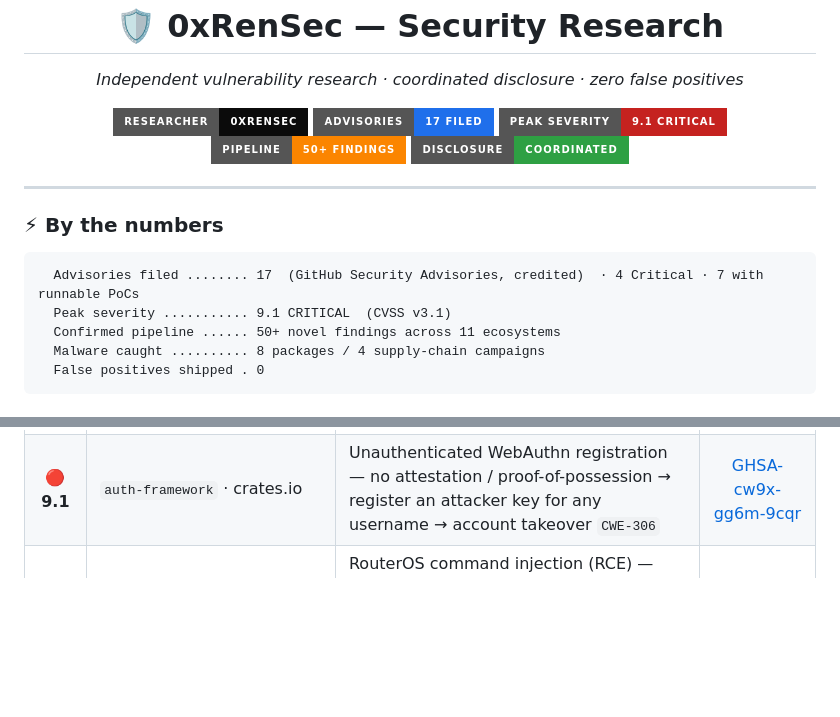
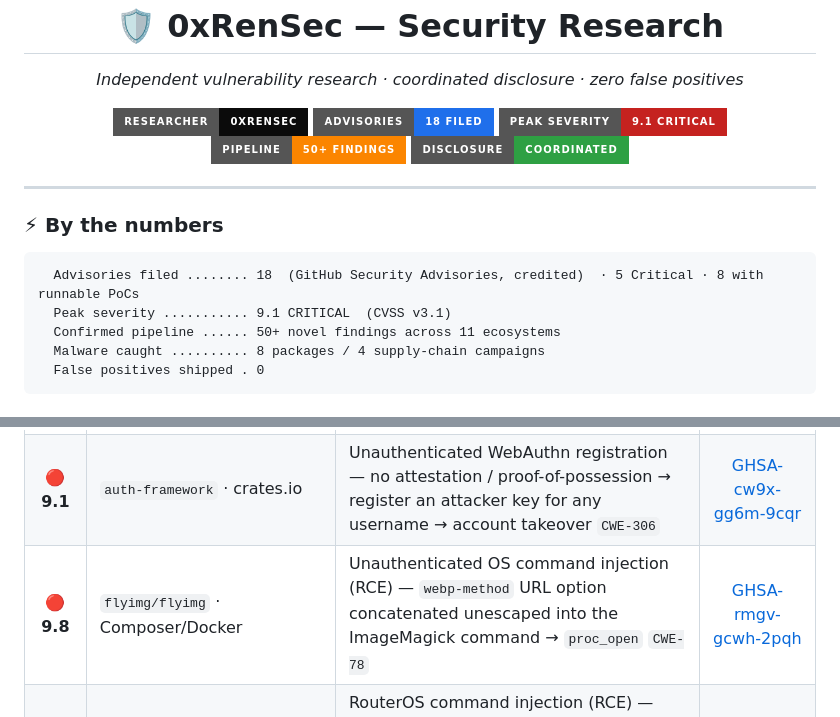
Before and after one commit to 0xRenSec/security-research, a Markdown page: README.md, 2 parts joined by grey strips. GitHub-like rendering; badges without logos; blank space fills up the shorter version.

Commit message:
Add flyimg advisory (18th filed) — unauthenticated OS command injection RCE
GHSA-rmgv-gcwh-2pqh — flyimg/flyimg <=1.12.2 (CRITICAL 9.8): the webp-method
URL option (webpm_<value>) is concatenated into the ImageMagick command WITHOUT
escapeshellarg (quality/path on the same lines ARE escaped), built via the
Command class and run via proc_open(string) -> /bin/sh -c, so an unauthenticated
GET /upload/o_webp,webpm_$(id)/<src> achieves RCE (security_key:'' by default).
Confirmed with a runnable PoC executing the injected command via the real
Command + proc_open path. CWE-78/77. Bumped to 18 (5 Critical, 8 PoCs).

````diff
--- a/README.md
+++ b/README.md
@@ -4,7 +4,7 @@
 
 <p align="center">
   <img src="https://img.shields.io/badge/researcher-0xRenSec-0b0b0b?style=for-the-badge&logo=hackthebox&logoColor=9fef00">
-  <img src="https://img.shields.io/badge/advisories-17_filed-1f6feb?style=for-the-badge&logo=github">
+  <img src="https://img.shields.io/badge/advisories-18_filed-1f6feb?style=for-the-badge&logo=github">
   <img src="https://img.shields.io/badge/peak_severity-9.1_CRITICAL-c5221f?style=for-the-badge">
   <img src="https://img.shields.io/badge/pipeline-50%2B_findings-fb8500?style=for-the-badge">
   <img src="https://img.shields.io/badge/disclosure-coordinated-2ea043?style=for-the-badge">
@@ -14,7 +14,7 @@
 
 ### ⚡ By the numbers
 ```
-  Advisories filed ........ 17  (GitHub Security Advisories, credited)  · 4 Critical · 7 with runnable PoCs
+  Advisories filed ........ 18  (GitHub Security Advisories, credited)  · 5 Critical · 8 with runnable PoCs
   Peak severity ........... 9.1 CRITICAL  (CVSS v3.1)
   Confirmed pipeline ...... 50+ novel findings across 11 ecosystems
   Malware caught .......... 8 packages / 4 supply-chain campaigns
@@ -31,6 +31,7 @@
 | 🔴 **9.1** | walt.id Community Stack · Maven/JVM | Credential issuer impersonation — token `x5c` cert trusted as the issuer key, no trust-anchor / `iss` binding `CWE-295` | [GHSA-f8cq-qgpw-v6vc](https://github.com/walt-id/waltid-identity/security/advisories/GHSA-f8cq-qgpw-v6vc) |
 | 🔴 **9.1** | `@solidus-network/auth` · npm | Auth bypass — VP signature verified against an attacker-controlled `proof.verificationMethod`, no binding to the holder DID → authenticate as anyone `CWE-290` | [GHSA-hqg3-xcww-rfm7](https://github.com/solidusnetwork/sdk/security/advisories/GHSA-hqg3-xcww-rfm7) |
 | 🔴 **9.1** | `auth-framework` · crates.io | Unauthenticated WebAuthn registration — no attestation / proof-of-possession → register an attacker key for any username → account takeover `CWE-306` | [GHSA-cw9x-gg6m-9cqr](https://github.com/ciresnave/auth-framework/security/advisories/GHSA-cw9x-gg6m-9cqr) |
+| 🔴 **9.8** | `flyimg/flyimg` · Composer/Docker | Unauthenticated OS command injection (RCE) — `webp-method` URL option concatenated unescaped into the ImageMagick command → `proc_open` `CWE-78` | [GHSA-rmgv-gcwh-2pqh](https://github.com/flyimg/flyimg/security/advisories/GHSA-rmgv-gcwh-2pqh) |
 | 🟠 **8.8** | `@usex/mikrotik-mcp` · npm (MCP) | RouterOS command injection (RCE) — unconstrained tool args interpolated raw into router console commands, incl. auto-executed READ tools → arbitrary router commands via MCP prompt injection `CWE-77` | [GHSA-r4cq-vhjf-mppv](https://github.com/ali-master/mikrotik-mcp/security/advisories/GHSA-r4cq-vhjf-mppv) |
 | 🟠 **7.5** | `@kazuph/mcp-fetch` · npm | SSRF guard bypass → cloud-metadata `CWE-918` | [GHSA-2vq8-9p6f-xwj5](https://github.com/kazuph/mcp-fetch/security/advisories/GHSA-2vq8-9p6f-xwj5) |
 | 🟠 **7.5** | `web5-go` · Go | did:web issuer impersonation `CWE-347` | [GHSA-vjhq-pfx7-56h5](https://github.com/decentralized-identity/web5-go/security/advisories/GHSA-vjhq-pfx7-56h5) |
````
